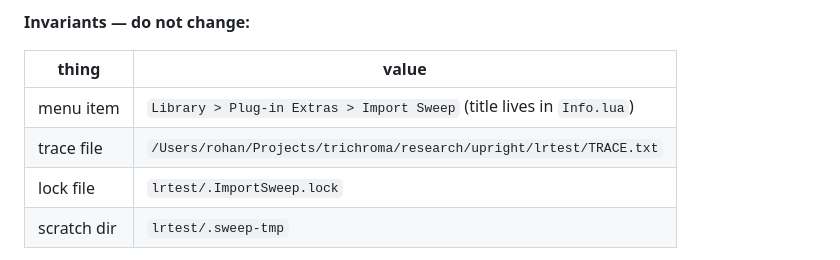
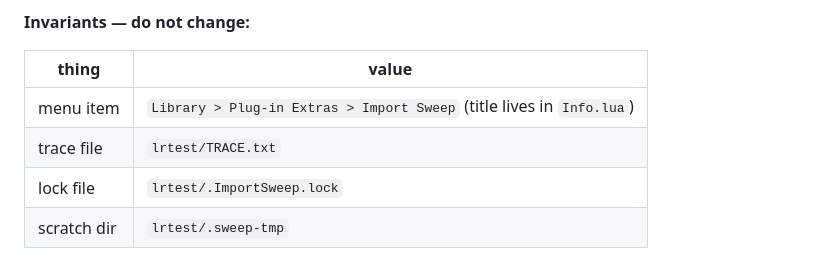
Before and after one commit to rohanpandula/upright, a Markdown page: lrplugin/uprightprobe.lrdevplugin/OPERATIONS.md, the part around the change. Drawn GitHub-style.

```diff
--- a/lrplugin/uprightprobe.lrdevplugin/OPERATIONS.md
+++ b/lrplugin/uprightprobe.lrdevplugin/OPERATIONS.md
@@ -9,7 +9,7 @@ version failed silently in nine different ways, each of which cost hours.
 | thing | value |
 |---|---|
 | menu item | `Library > Plug-in Extras > Import Sweep` (title lives in `Info.lua`) |
-| trace file | `/Users/rohan/Projects/trichroma/research/upright/lrtest/TRACE.txt` |
+| trace file | `lrtest/TRACE.txt` |
 | lock file | `lrtest/.ImportSweep.lock` |
 | scratch dir | `lrtest/.sweep-tmp` |
 
```
Also changed, not shown: docs/REPORT.md (+1 -1 lines).
